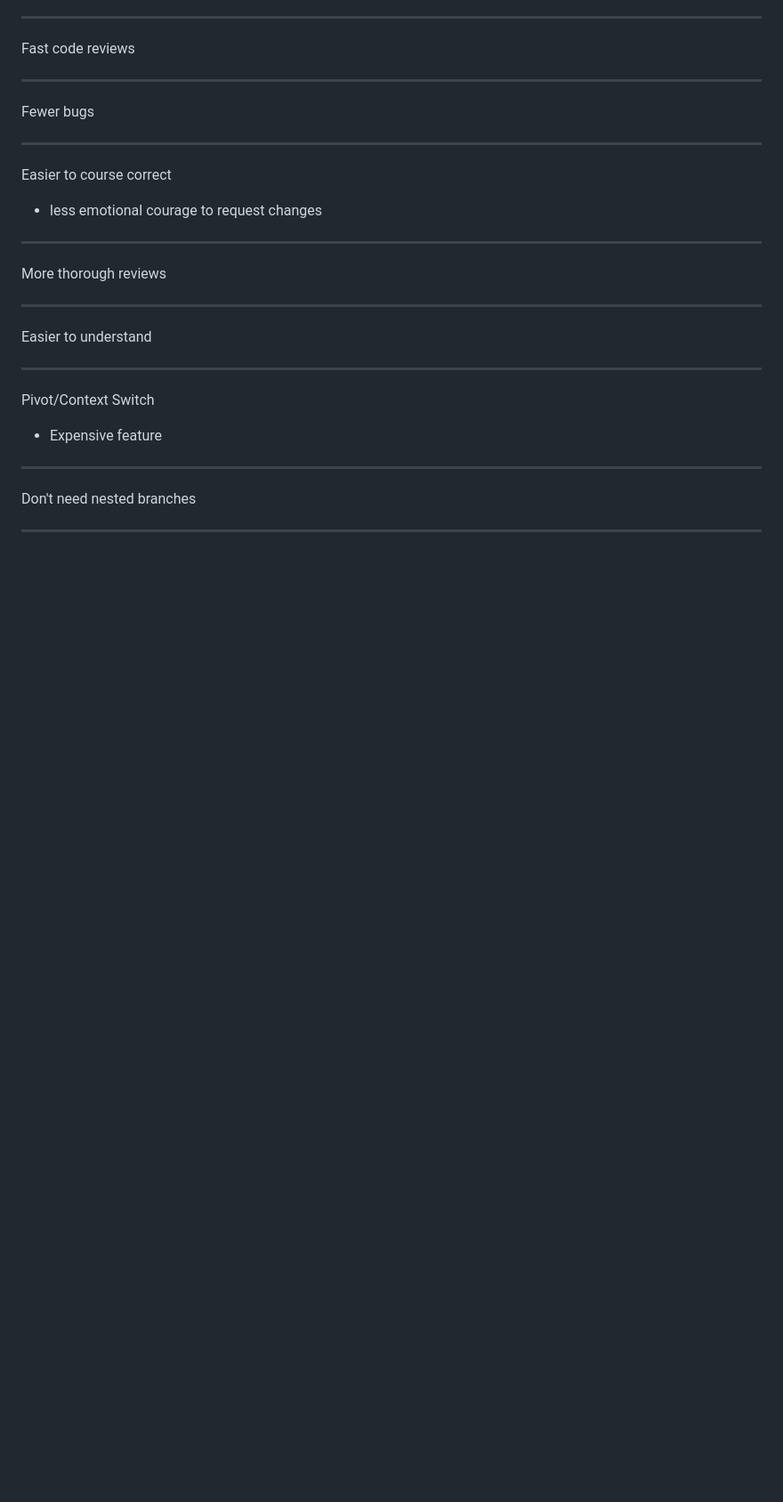
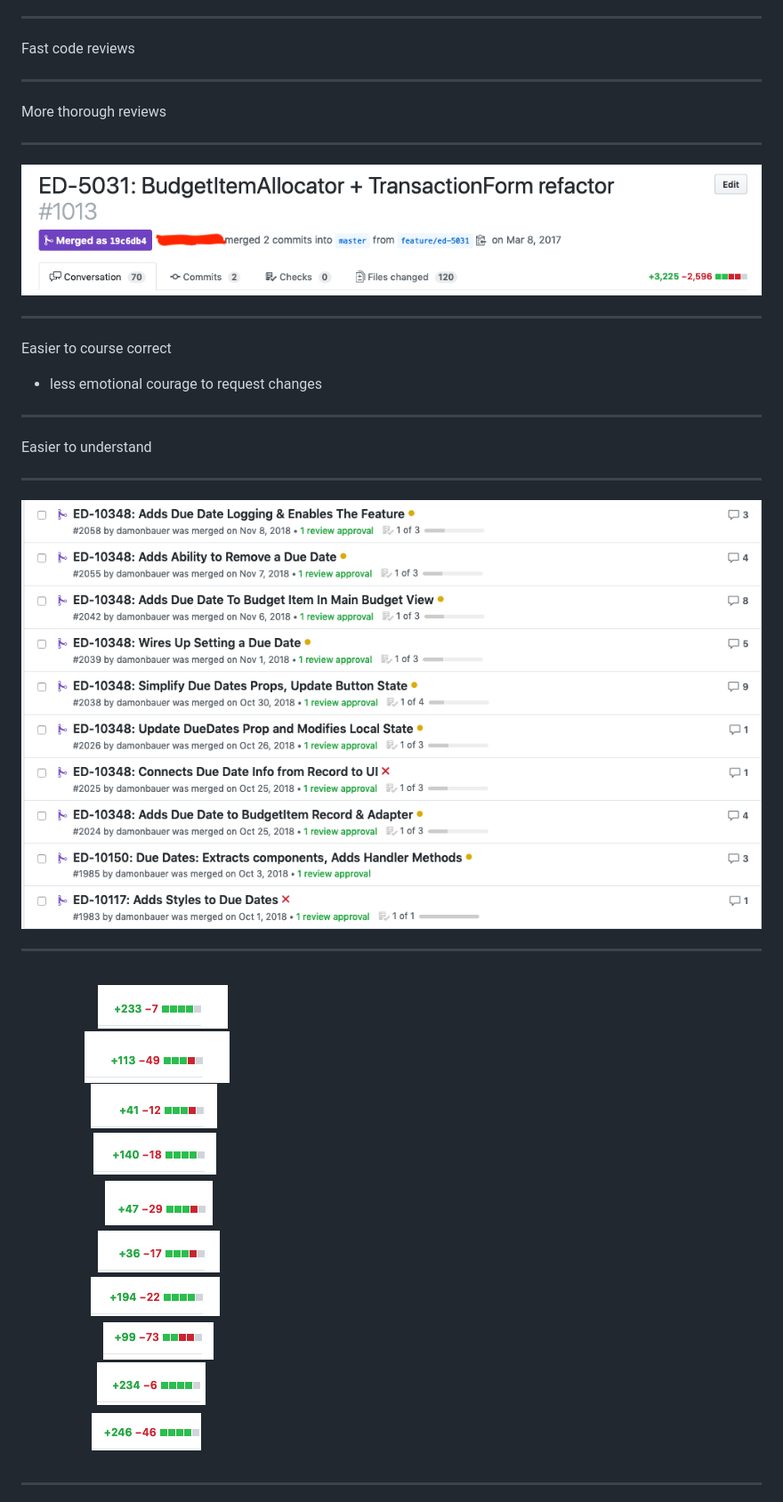
Before and after one commit to damonbauer/decompose-v2, a Markdown page: index.md, the part around the change printed below. Shown: that part at 89% size. Drawn GitHub-style; pictures changed too: images/all-the-prs.png (added), images/huge.png (added), images/line-counts.png (added); blank space fills up the shorter version.

```diff
--- a/index.md
+++ b/index.md
@@ -123,7 +120,11 @@ Fast code reviews
 
 ---
 
-Fewer bugs
+More thorough reviews
+
+---
+
+![](images/huge.png)
 
 ---
 
@@ -132,19 +133,15 @@ Easier to course correct
 
 ---
 
-More thorough reviews
-
----
 Easier to understand
 
 ---
 
-Pivot/Context Switch
-- Expensive feature
+![](images/all-the-prs.png)
 
 ---
 
-Don't need nested branches
+![](images/line-counts.png)
 
 ---
 
```
Also changed, not shown: other parts of index.md (+26 -16 lines), 1 other file.
